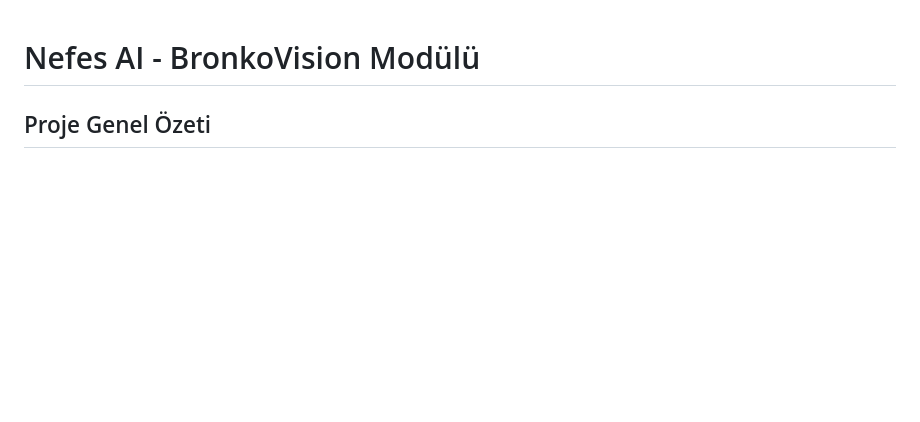
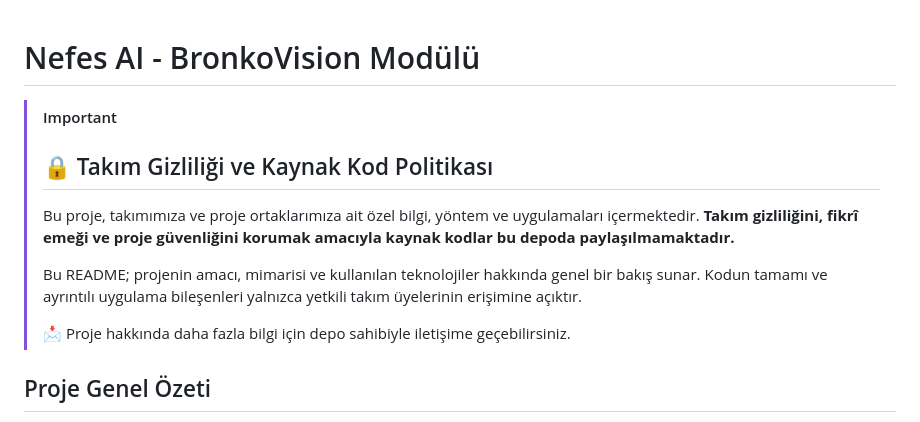
Before and after one commit to tuncayorgundar/Nefes-AI---BronkoVision-Modulu, a Markdown page: README.md, the part around the change. Drawn GitHub-style; blank space fills up the shorter version.

Commit message:
README: takım gizliliği bilgilendirme bölümü eklendi
Co-authored-by: tuncayorgundar <135550564+tuncayorgundar@users.noreply.github.com>

```diff
--- a/README.md
+++ b/README.md
@@ -1,4 +1,13 @@
 # Nefes AI - BronkoVision Modülü
+
+> [!IMPORTANT]
+> ## 🔒 Takım Gizliliği ve Kaynak Kod Politikası
+>
+> Bu proje, takımımıza ve proje ortaklarımıza ait özel bilgi, yöntem ve uygulamaları içermektedir. **Takım gizliliğini, fikrî emeği ve proje güvenliğini korumak amacıyla kaynak kodlar bu depoda paylaşılmamaktadır.**
+>
+> Bu README; projenin amacı, mimarisi ve kullanılan teknolojiler hakkında genel bir bakış sunar. Kodun tamamı ve ayrıntılı uygulama bileşenleri yalnızca yetkili takım üyelerinin erişimine açıktır.
+>
+> 📩 Proje hakkında daha fazla bilgi için depo sahibiyle iletişime geçebilirsiniz.
 
 ## Proje Genel Özeti
 Nefes AI, akciğer kanseri teşhis ve tedavi süreçlerinde multimodal veri entegrasyonu ve derin öğrenme teknolojileri kullanarak kişiselleştirilmiş tedavi optimizasyonu sağlayan entegre bir yapay zeka platformudur. Proje; bronkoskopi görüntüleri, sıvı biyopsi verileri ve biyobelirteçlerin sinerjistik analizini gerçekleştirerek onkoloji protokollerine modern bir yaklaşım getirmeyi hedeflemektedir.
```
